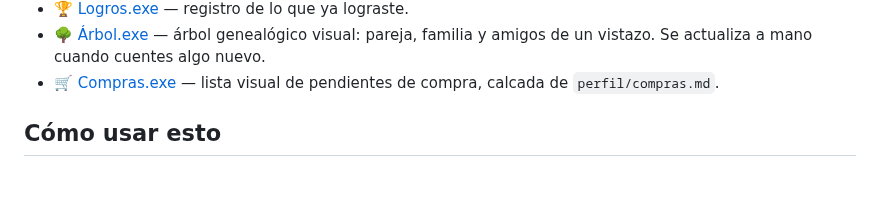
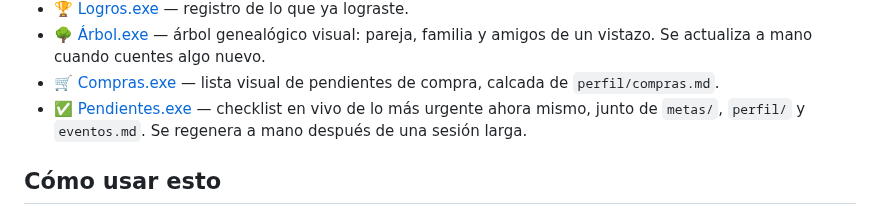
Before and after one commit to skywalkerdiego/Cerebro, a Markdown page: README.md, the part around the change. Rendered like a GitHub page; blank space fills up the shorter version.

Commit message:
Agrega Pendientes.exe: checklist en vivo de lo más urgente
Junta lo accionable de metas/, perfil/ y eventos.md en un solo
tablero con checkboxes (localStorage), enlazado desde el README.

Co-Authored-By: Claude Sonnet 5 <noreply@anthropic.com>
Claude-Session: https://claude.ai/code/session_01PL8dSiHhB73xxGjboHgH8s

```diff
--- a/README.md
+++ b/README.md
@@ -85,6 +85,7 @@ vea. También como tablero: [Logros.exe](https://claude.ai/code/artifact/824aa43
 - 🏆 [Logros.exe](https://claude.ai/code/artifact/824aa431-f946-4228-b64a-da3c7fe40345) — registro de lo que ya lograste.
 - 🌳 [Árbol.exe](https://claude.ai/code/artifact/d0c4a5cf-e170-4c8b-a29e-df6f7f8ca699) — árbol genealógico visual: pareja, familia y amigos de un vistazo. Se actualiza a mano cuando cuentes algo nuevo.
 - 🛒 [Compras.exe](https://claude.ai/code/artifact/ec0c9f2b-ad2e-46fa-9beb-4f00492373c3) — lista visual de pendientes de compra, calcada de `perfil/compras.md`.
+- ✅ [Pendientes.exe](https://claude.ai/code/artifact/63d7f21a-ee1d-4176-9147-d6d5739e70b8) — checklist en vivo de lo más urgente ahora mismo, junto de `metas/`, `perfil/` y `eventos.md`. Se regenera a mano después de una sesión larga.
 
 ## Cómo usar esto
 
```
